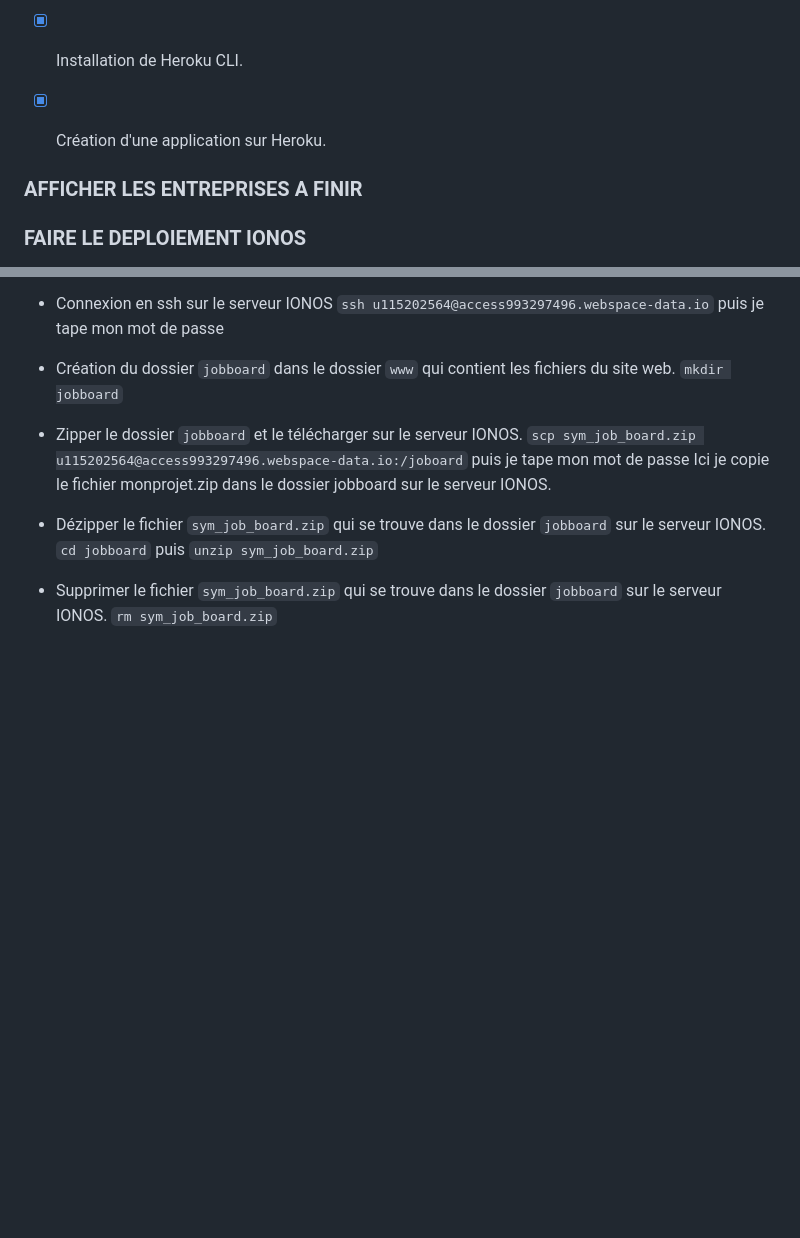
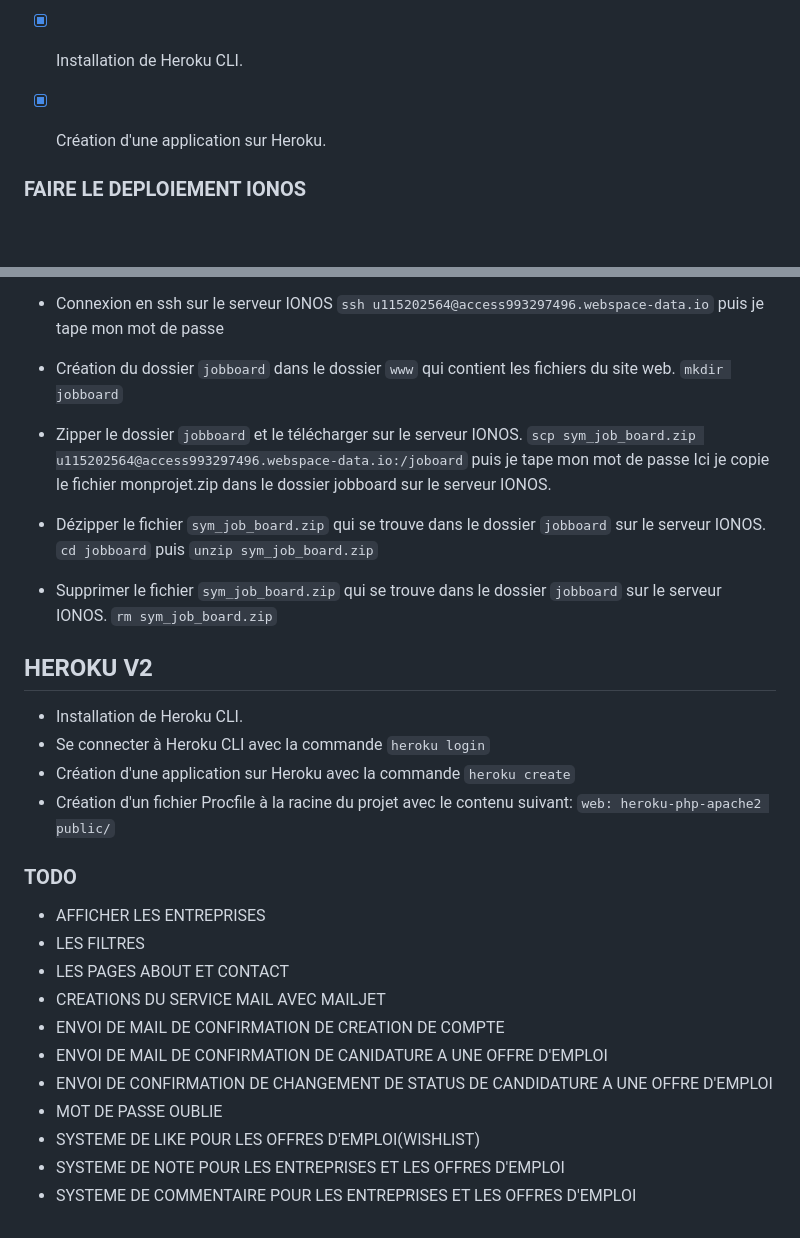
Before and after one commit to romyklk/joboard, a Markdown page: README.md, 2 parts joined by grey strips. GitHub-like rendering; blank space fills up the shorter version.

```diff
--- a/README.md
+++ b/README.md
@@ -324,9 +324,6 @@ Dans cette partie, nous allons déployer l'application sur Heroku.Pour cela nous
 - [x] Installation de Heroku CLI.
 - [x] Création d'une application sur Heroku.
 
-### AFFICHER LES ENTREPRISES A FINIR
-
-
 
 ### FAIRE LE DEPLOIEMENT IONOS
 
@@ -353,3 +350,25 @@ Dans cette partie, nous allons déployer l'application sur Heroku.Pour cela nous
 
 - Supprimer le fichier `sym_job_board.zip` qui se trouve dans le dossier `jobboard` sur le serveur IONOS.
   `rm sym_job_board.zip`
+
+## HEROKU V2
+
+- Installation de Heroku CLI.
+- Se connecter à Heroku CLI avec la commande `heroku login`
+- Création d'une application sur Heroku avec la commande `heroku create`
+- Création d'un fichier Procfile à la racine du projet avec le contenu suivant:
+    `web: heroku-php-apache2 public/`
+
+### TODO
+
+- AFFICHER LES ENTREPRISES
+- LES FILTRES
+- LES PAGES ABOUT ET CONTACT
+- CREATIONS DU SERVICE MAIL AVEC MAILJET
+- ENVOI DE MAIL DE CONFIRMATION DE CREATION DE COMPTE
+- ENVOI DE MAIL DE CONFIRMATION DE CANIDATURE A UNE OFFRE D'EMPLOI
+- ENVOI DE CONFIRMATION DE CHANGEMENT DE STATUS DE CANDIDATURE A UNE OFFRE D'EMPLOI
+- MOT DE PASSE OUBLIE
+- SYSTEME DE LIKE POUR LES OFFRES D'EMPLOI(WISHLIST)
+- SYSTEME DE NOTE POUR LES ENTREPRISES ET LES OFFRES D'EMPLOI
+- SYSTEME DE COMMENTAIRE POUR LES ENTREPRISES ET LES OFFRES D'EMPLOI
```
